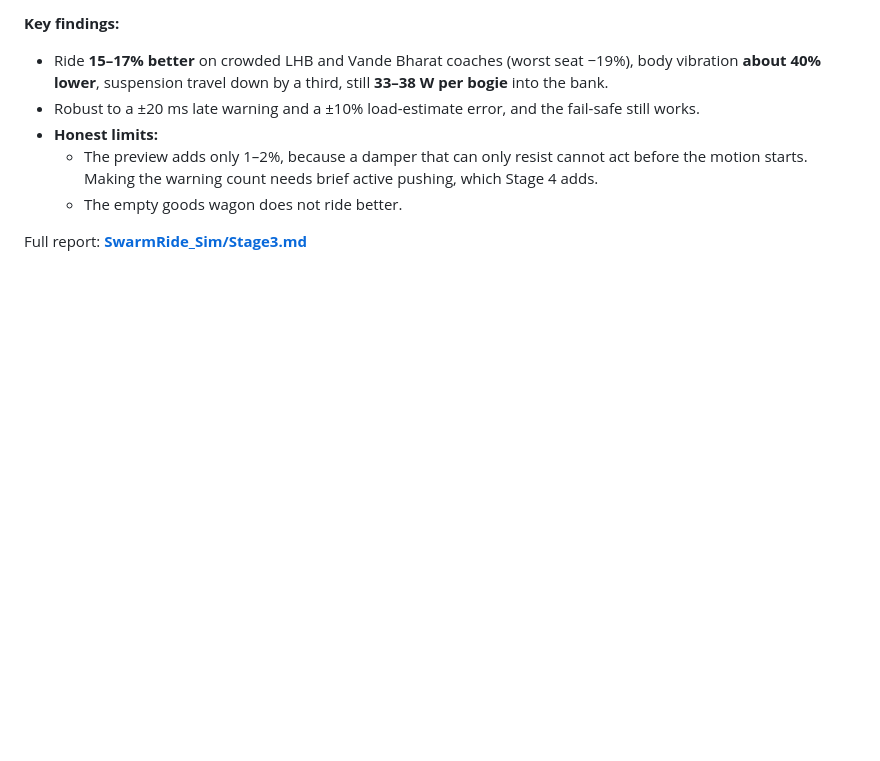
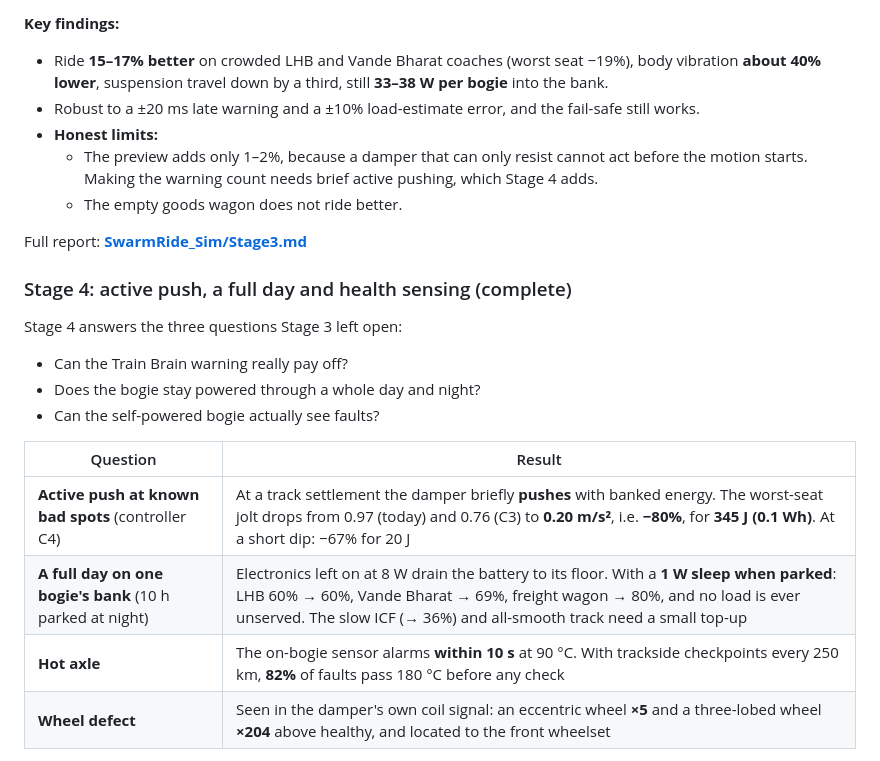
Before and after one commit to Sangeeth0301/SwarmRide-Bharat, a Markdown page: README.md, the part around one of its changes. GitHub-like rendering; blank space fills up the shorter version.

Commit message:
docs(readme): add the Stage 4 results

```diff
--- a/README.md
+++ b/README.md
@@ -236,3 +236,17 @@ The fixed damping command is replaced by the **SwarmRide Controller**: an LPV (l
 
 Full report: **[SwarmRide_Sim/Stage3.md](SwarmRide_Sim/Stage3.md)**
 
+### Stage 4: active push, a full day and health sensing (complete)
+
+Stage 4 answers the three questions Stage 3 left open:
+- Can the Train Brain warning really pay off?
+- Does the bogie stay powered through a whole day and night?
+- Can the self-powered bogie actually see faults?
+
+| Question | Result |
+|---|---|
+| **Active push at known bad spots** (controller C4) | At a track settlement the damper briefly **pushes** with banked energy. The worst-seat jolt drops from 0.97 (today) and 0.76 (C3) to **0.20 m/s²**, i.e. **−80%**, for **345 J (0.1 Wh)**. At a short dip: −67% for 20 J |
+| **A full day on one bogie's bank** (10 h parked at night) | Electronics left on at 8 W drain the battery to its floor. With a **1 W sleep when parked**: LHB 60% → 60%, Vande Bharat → 69%, freight wagon → 80%, and no load is ever unserved. The slow ICF (→ 36%) and all-smooth track need a small top-up |
+| **Hot axle** | The on-bogie sensor alarms **within 10 s** at 90 °C. With trackside checkpoints every 250 km, **82%** of faults pass 180 °C before any check |
+| **Wheel defect** | Seen in the damper's own coil signal: an eccentric wheel **×5** and a three-lobed wheel **×204** above healthy, and located to the front wheelset |
+
```
Also changed, not shown: other parts of README.md (+15 -0 lines).
